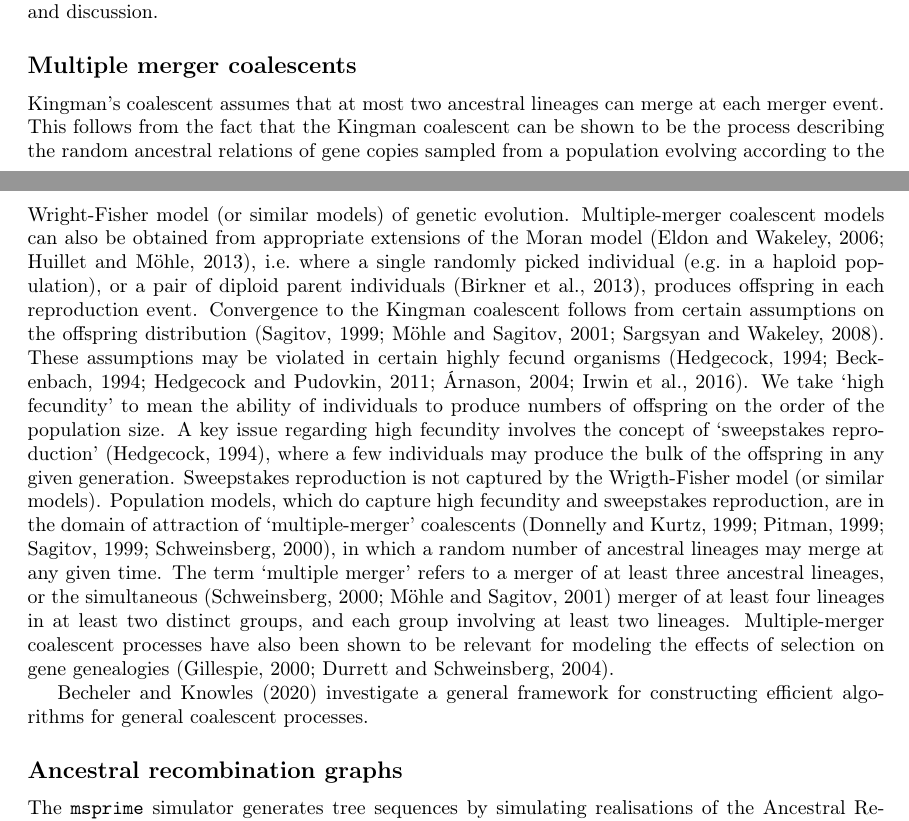
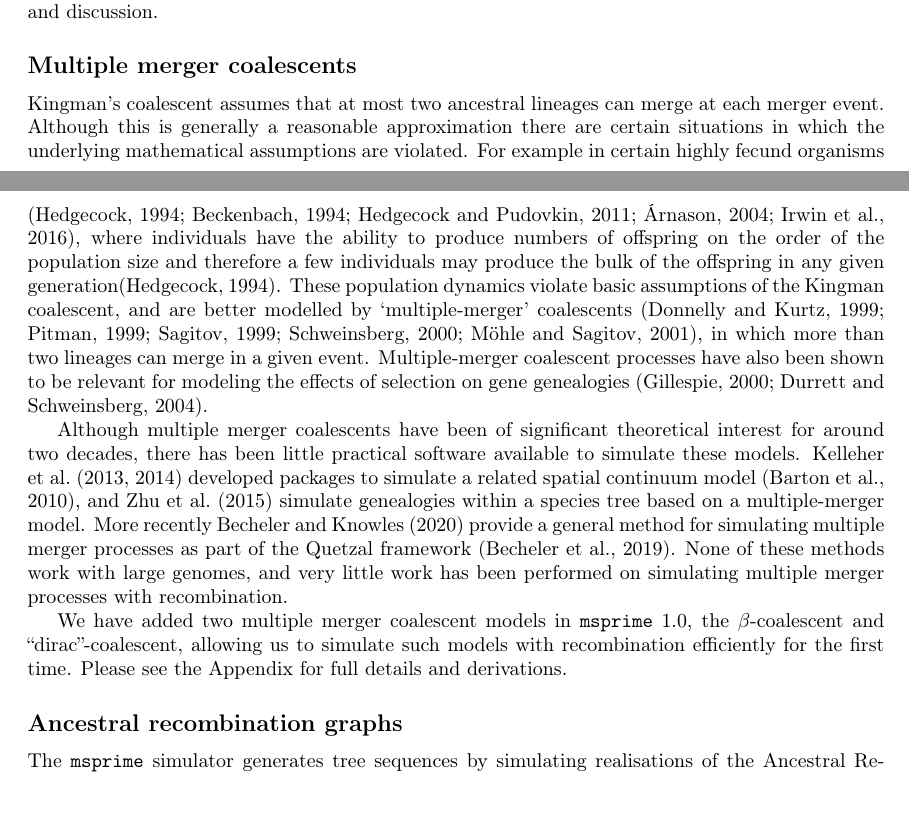
Before and after one commit to tskit-dev/msprime-1.0-paper, a LaTeX paper (paper.tex): two parts of pages 4 and 5 of 20, joined at a grey line, cut so that both start at the same text. Compiled offline with pdfLaTeX.

Commit message:
Update main section text.

```diff
--- a/paper.tex
+++ b/paper.tex
@@ -360,43 +360,37 @@ See the Data Model section for more details and discussion.
 
 \subsection*{Multiple merger coalescents}
 
-Kingman's coalescent assumes that at most two ancestral lineages can
-merge at each merger event.  This follows from the fact that the
-Kingman coalescent can be shown to be the process describing the
-random ancestral relations of gene copies sampled from a population
-evolving according to the Wright-Fisher model (or similar models) of
-genetic evolution.  Multiple-merger coalescent models can also be
-obtained from appropriate extensions of the Moran
-model \citep{EW06,HM12}, i.e.\ where a single randomly picked individual
-(e.g.\ in a haploid population), or a pair of diploid parent
-individuals \citep{BBE13}, produces offspring in each reproduction
-event.  Convergence to the Kingman coalescent follows from certain
-assumptions on the offspring distribution \citep{S99,MS01,SW08}.  These
-assumptions may be violated in certain highly fecund
-organisms \citep{hedgecock_94,B94,HP11,A04,irwin16}.  We take `high
-fecundity' to mean the ability of individuals to produce numbers of
-offspring on the order of the population size.  A key issue regarding
-high fecundity involves the concept of `sweepstakes
-reproduction' \citep{hedgecock_94}, where a few individuals may produce
-the bulk of the offspring in any given generation.  Sweepstakes
-reproduction is not captured by the Wrigth-Fisher model (or similar
-models).  Population models, which do capture high fecundity and
-sweepstakes reproduction, are in the domain of attraction of
-`multiple-merger' coalescents \citep{DK99,P99,S99,S00}, in which a
-random number of ancestral lineages may merge at any given time.  The
-term `multiple merger' refers to a merger of at least three ancestral
-lineages, or the simultaneous \citep{S00,MS01} merger of at least four
-lineages in at least two distinct groups, and each group involving at
-least two lineages.  Multiple-merger coalescent processes have also
-been shown to be relevant for modeling the effects of selection on
+Kingman's coalescent assumes that at most two ancestral lineages can merge at
+each merger event. Although this is generally a reasonable approximation there
+are certain situations in which the underlying mathematical assumptions are
+violated. For example in certain highly fecund organisms
+\citep{hedgecock_94,B94,HP11,A04,irwin16}, where individuals have the ability
+to produce numbers of offspring on the order of the population size and
+therefore a few individuals may produce the bulk of the offspring in any given
+generation\citep{hedgecock_94}. These population dynamics violate basic
+assumptions of the Kingman coalescent, and are better modelled by
+`multiple-merger' coalescents \citep{DK99,P99,S99,S00,MS01}, in which more than
+two lineages can merge in a given event. Multiple-merger coalescent processes
+have also been shown to be relevant for modeling the effects of selection on
 gene genealogies \citep{Gillespie909,DS04}.
 
-\cite{becheler2020occupancy}  investigate a general framework for  constructing efficient algorithms for general  coalescent processes.
+Although multiple merger coalescents have been of significant theoretical
+interest for around two decades, there has been little practical software
+available to simulate these models.
+\cite{kelleher2013coalescent,kelleher2014coalescent} developed packages to
+simulate a related spatial continuum model~\citep{barton2010new},
+and \cite{zhu2015hybrid} simulate genealogies within a species tree
+based on a multiple-merger model.
+More recently \cite{becheler2020occupancy}
+provide a general method for simulating multiple merger processes
+as part of the Quetzal framework~\citep{becheler2019quetzal}.
+None of these methods work with large genomes, and very little work
+has been performed on simulating multiple merger processes with recombination.
 
-%assumption can be
-%violated in some situations. Lambda coalescents
-%%~\citep{donnelly1999particle,schweinsberg2000coalescents}
-%%HybridLambda~\citep{zhu2015hybrid}
+We have added two multiple merger coalescent models in \msprime\ 1.0, the
+$\beta$-coalescent and ``dirac''-coalescent, allowing us to simulate
+such models with recombination efficiently for the first time.
+Please see the Appendix for full details and derivations.
 
 \subsection*{Ancestral recombination graphs}
 
```
Also changed, not shown: paper.bib (+34 -0 lines).
